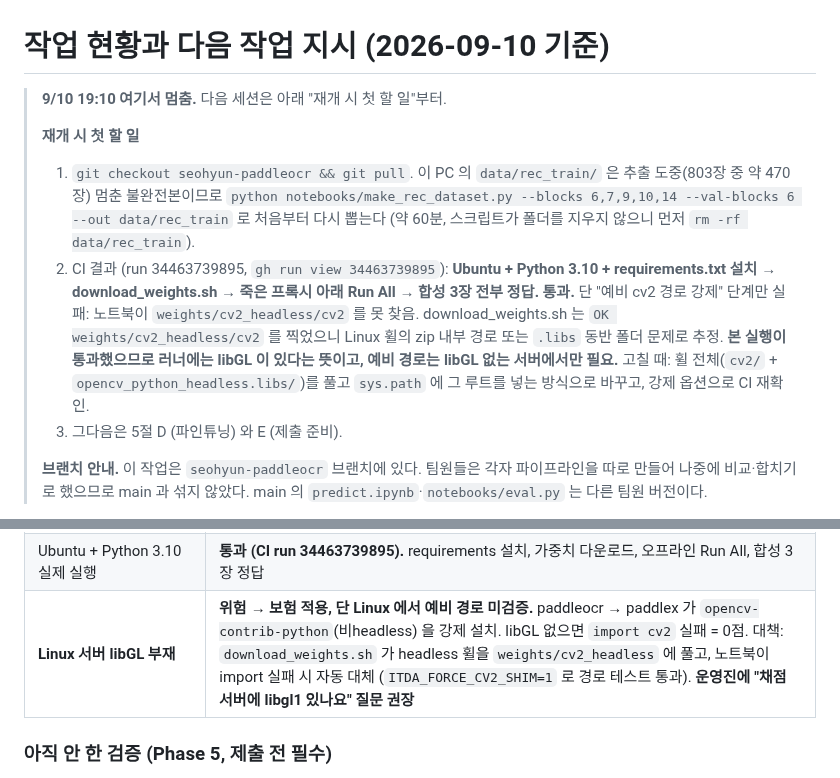
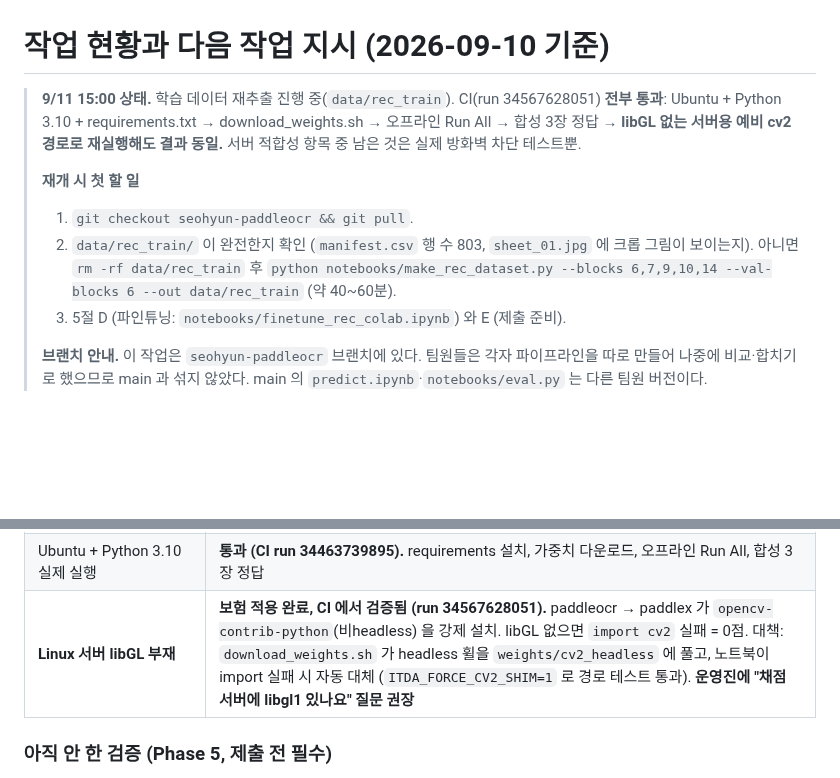
Before and after one commit to LEEbyeongchul/itda3-CODE-subway, a Markdown page: docs/작업현황_인수인계.md, 2 parts joined by grey strips. GitHub-like rendering; blank space fills up the shorter version.

Commit message:
docs: CI 전체 통과(예비 cv2 경로 포함) 반영, 재개 절차 갱신
Co-Authored-By: Claude Fable 5.1 <noreply@anthropic.com>
Claude-Session: https://claude.ai/code/session_01BFZhGAP76pGuTynfWad436

```diff
--- a/docs/작업현황_인수인계.md
+++ b/docs/작업현황_인수인계.md
@@ -1,11 +1,11 @@
 # 작업 현황과 다음 작업 지시 (2026-09-10 기준)
 
-> **9/10 19:10 여기서 멈춤.** 다음 세션은 아래 "재개 시 첫 할 일"부터.
+> **9/11 15:00 상태.** 학습 데이터 재추출 진행 중(`data/rec_train`). CI(run 34567628051) **전부 통과**: Ubuntu + Python 3.10 + requirements.txt → download_weights.sh → 오프라인 Run All → 합성 3장 정답 → **libGL 없는 서버용 예비 cv2 경로로 재실행해도 결과 동일.** 서버 적합성 항목 중 남은 것은 실제 방화벽 차단 테스트뿐.
 >
 > **재개 시 첫 할 일**
-> 1. `git checkout seohyun-paddleocr && git pull`. 이 PC 의 `data/rec_train/` 은 추출 도중(803장 중 약 470장) 멈춘 불완전본이므로 `python notebooks/make_rec_dataset.py --blocks 6,7,9,10,14 --val-blocks 6 --out data/rec_train` 로 처음부터 다시 뽑는다 (약 60분, 스크립트가 폴더를 지우지 않으니 먼저 `rm -rf data/rec_train`).
-> 2. CI 결과 (run 34463739895, `gh run view 34463739895`): **Ubuntu + Python 3.10 + requirements.txt 설치 → download_weights.sh → 죽은 프록시 아래 Run All → 합성 3장 전부 정답. 통과.** 단 "예비 cv2 경로 강제" 단계만 실패: 노트북이 `weights/cv2_headless/cv2` 를 못 찾음. download_weights.sh 는 `OK weights/cv2_headless/cv2` 를 찍었으니 Linux 휠의 zip 내부 경로 또는 `.libs` 동반 폴더 문제로 추정. **본 실행이 통과했으므로 러너에는 libGL 이 있다는 뜻이고, 예비 경로는 libGL 없는 서버에서만 필요.** 고칠 때: 휠 전체(`cv2/` + `opencv_python_headless.libs/`)를 풀고 `sys.path` 에 그 루트를 넣는 방식으로 바꾸고, 강제 옵션으로 CI 재확인.
-> 3. 그다음은 5절 D (파인튜닝) 와 E (제출 준비).
+> 1. `git checkout seohyun-paddleocr && git pull`.
+> 2. `data/rec_train/` 이 완전한지 확인 (`manifest.csv` 행 수 803, `sheet_01.jpg` 에 크롭 그림이 보이는지). 아니면 `rm -rf data/rec_train` 후 `python notebooks/make_rec_dataset.py --blocks 6,7,9,10,14 --val-blocks 6 --out data/rec_train` (약 40~60분).
+> 3. 5절 D (파인튜닝: `notebooks/finetune_rec_colab.ipynb`) 와 E (제출 준비).
 >
 > **브랜치 안내.** 이 작업은 `seohyun-paddleocr` 브랜치에 있다. 팀원들은 각자 파이프라인을 따로 만들어 나중에 비교·합치기로 했으므로 main 과 섞지 않았다. main 의 `predict.ipynb`·`notebooks/eval.py` 는 다른 팀원 버전이다.
 
@@ -70,7 +70,7 @@ EXIF 보정 → 640px 축소 (후보 없으면 1024px 재시도)
 | 사전학습 모델 허용 목록 | OK. PaddleOCR 명시 허용 |
 | `input()` 등 대기 코드 없음 | OK |
 | Ubuntu + Python 3.10 실제 실행 | **통과 (CI run 34463739895).** requirements 설치, 가중치 다운로드, 오프라인 Run All, 합성 3장 정답 |
-| **Linux 서버 libGL 부재** | **위험 → 보험 적용, 단 Linux 에서 예비 경로 미검증.** paddleocr → paddlex 가 `opencv-contrib-python`(비headless) 을 강제 설치. libGL 없으면 `import cv2` 실패 = 0점. 대책: `download_weights.sh` 가 headless 휠을 `weights/cv2_headless` 에 풀고, 노트북이 import 실패 시 자동 대체 (`ITDA_FORCE_CV2_SHIM=1` 로 경로 테스트 통과). **운영진에 "채점 서버에 libgl1 있나요" 질문 권장** |
+| **Linux 서버 libGL 부재** | **보험 적용 완료, CI 에서 검증됨 (run 34567628051).** paddleocr → paddlex 가 `opencv-contrib-python`(비headless) 을 강제 설치. libGL 없으면 `import cv2` 실패 = 0점. 대책: `download_weights.sh` 가 headless 휠을 `weights/cv2_headless` 에 풀고, 노트북이 import 실패 시 자동 대체 (`ITDA_FORCE_CV2_SHIM=1` 로 경로 테스트 통과). **운영진에 "채점 서버에 libgl1 있나요" 질문 권장** |
 
 ### 아직 안 한 검증 (Phase 5, 제출 전 필수)
 
```
